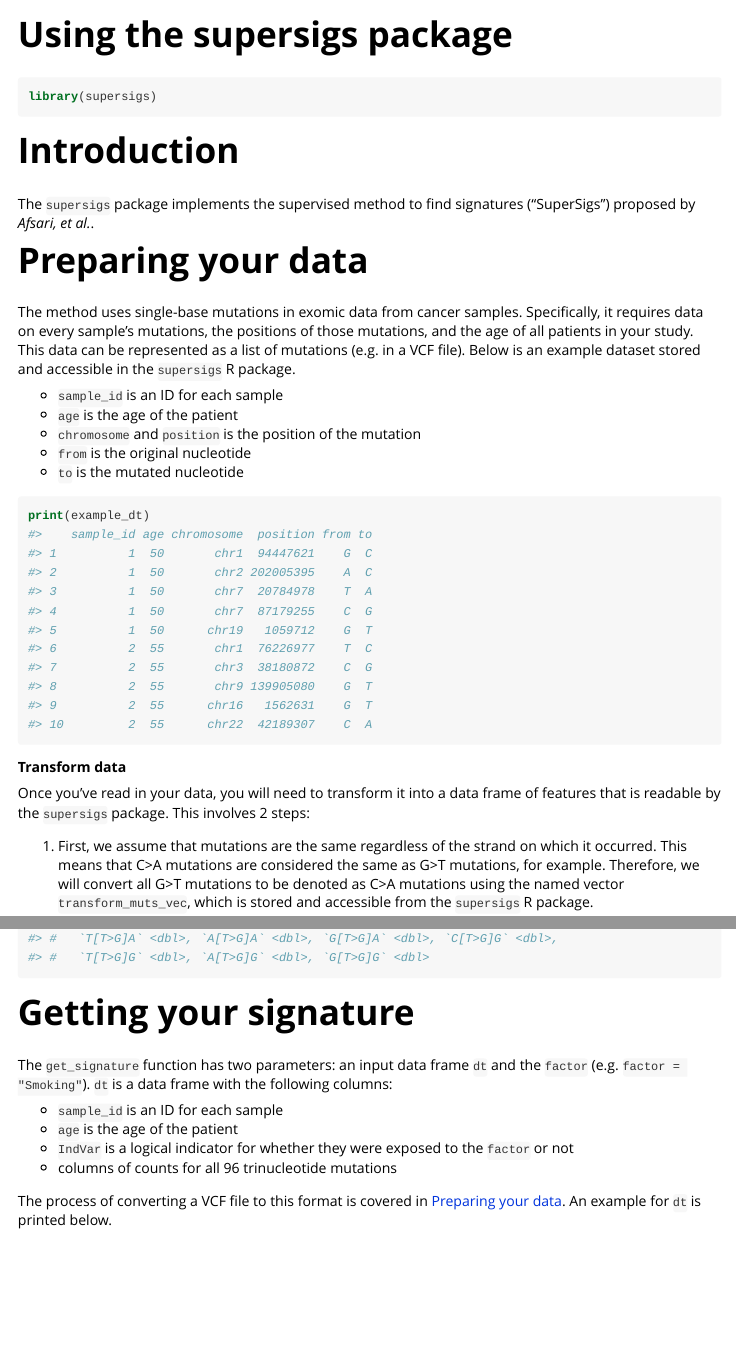
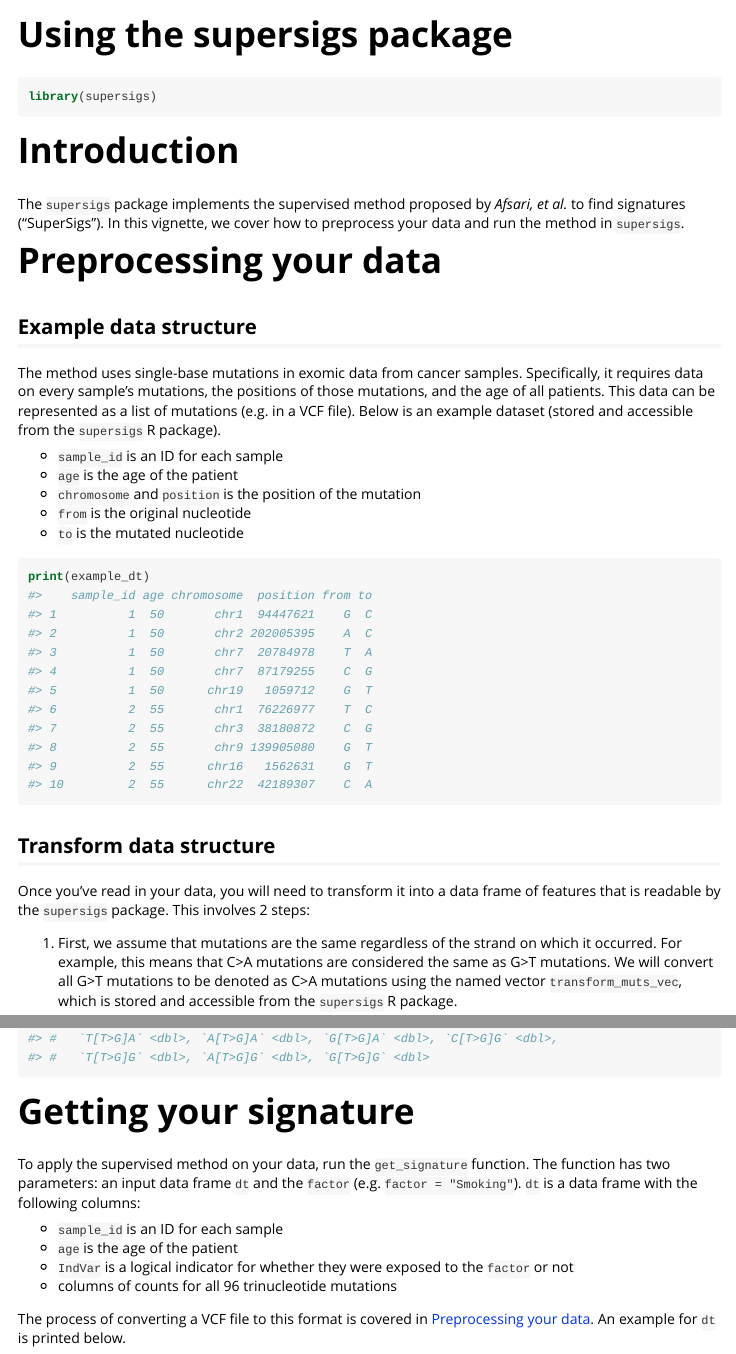
Before and after one commit to TomasettiLab/supersigs, an R Markdown document (vignettes/supersigs.Rmd): the page in a window 1100 px wide, from its top, and a second part further down, joined at a grey line. The pictures show the output file doc/supersigs.html that the author committed with the source, opened offline; long lines of code are wrapped.

Commit message:
Minor description edits

````diff
--- a/vignettes/supersigs.Rmd
+++ b/vignettes/supersigs.Rmd
@@ -20,11 +21,13 @@ library(supersigs)
 
 # Introduction
 
-The `supersigs` package implements the supervised method to find signatures ("SuperSigs") proposed by *Afsari, et al.*.
+The `supersigs` package implements the supervised method proposed by *Afsari, et al.* to find signatures ("SuperSigs"). In this vignette, we cover how to preprocess your data and run the method in `supersigs`.
 
-# Preparing your data
+# Preprocessing your data
 
-The method uses single-base mutations in exomic data from cancer samples. Specifically, it requires data on every sample's mutations, the positions of those mutations, and the age of all patients in your study. This data can be represented as a list of mutations (e.g. in a VCF file). Below is an example dataset stored and accessible in the `supersigs` R package.
+## Example data structure
+
+The method uses single-base mutations in exomic data from cancer samples. Specifically, it requires data on every sample's mutations, the positions of those mutations, and the age of all patients. This data can be represented as a list of mutations (e.g. in a VCF file). Below is an example dataset (stored and accessible from the `supersigs` R package).
 
 * `sample_id` is an ID for each sample
 * `age` is the age of the patient
@@ -36,11 +39,11 @@ The method uses single-base mutations in exomic data from cancer samples. Specif
 print(example_dt)
 ```
 
-**Transform data**
+## Transform data structure
 
 Once you've read in your data, you will need to transform it into a data frame of features that is readable by the `supersigs` package. This involves 2 steps:
 
-1. First, we assume that mutations are the same regardless of the strand on which it occurred. This means that C>A mutations are considered the same as G>T mutations, for example. Therefore, we will convert all G>T mutations to be denoted as C>A mutations using the named vector `transform_muts_vec`, which is stored and accessible from the `supersigs` R package.
+1. First, we assume that mutations are the same regardless of the strand on which it occurred. For example, this means that C>A mutations are considered the same as G>T mutations. We will convert all G>T mutations to be denoted as C>A mutations using the named vector `transform_muts_vec`, which is stored and accessible from the `supersigs` R package.
 
 2. Because the features used are built upon trinucleotide features (e.g. A[C>A]T), this will require matching your mutations to a reference genome to identify what the flanking bases of every mutation are. In our example below, we will use the `hg19` reference genome.
 
@@ -103,14 +106,14 @@ print(input_dt)
 
 # Getting your signature
 
-The `get_signature` function has two parameters: an input data frame `dt` and the `factor` (e.g. `factor = "Smoking"`). `dt` is a data frame with the following columns:
+To apply the supervised method on your data, run the `get_signature` function. The function has two parameters: an input data frame `dt` and the `factor` (e.g. `factor = "Smoking"`). `dt` is a data frame with the following columns:
 
 * `sample_id` is an ID for each sample
 * `age` is the age of the patient
 * `IndVar` is a logical indicator for whether they were exposed to the `factor` or not
 * columns of counts for all 96 trinucleotide mutations
 
-The process of converting a VCF file to this format is covered in [Preparing your data]. An example for `dt` is printed below.
+The process of converting a VCF file to this format is covered in [Preprocessing your data]. An example for `dt` is printed below.
 
 ```{r}
 # Generate synthetic IndVar column
````
Also changed, not shown: doc/supersigs.html, vignettes/supersigs.Rmd (14 more changed lines).
